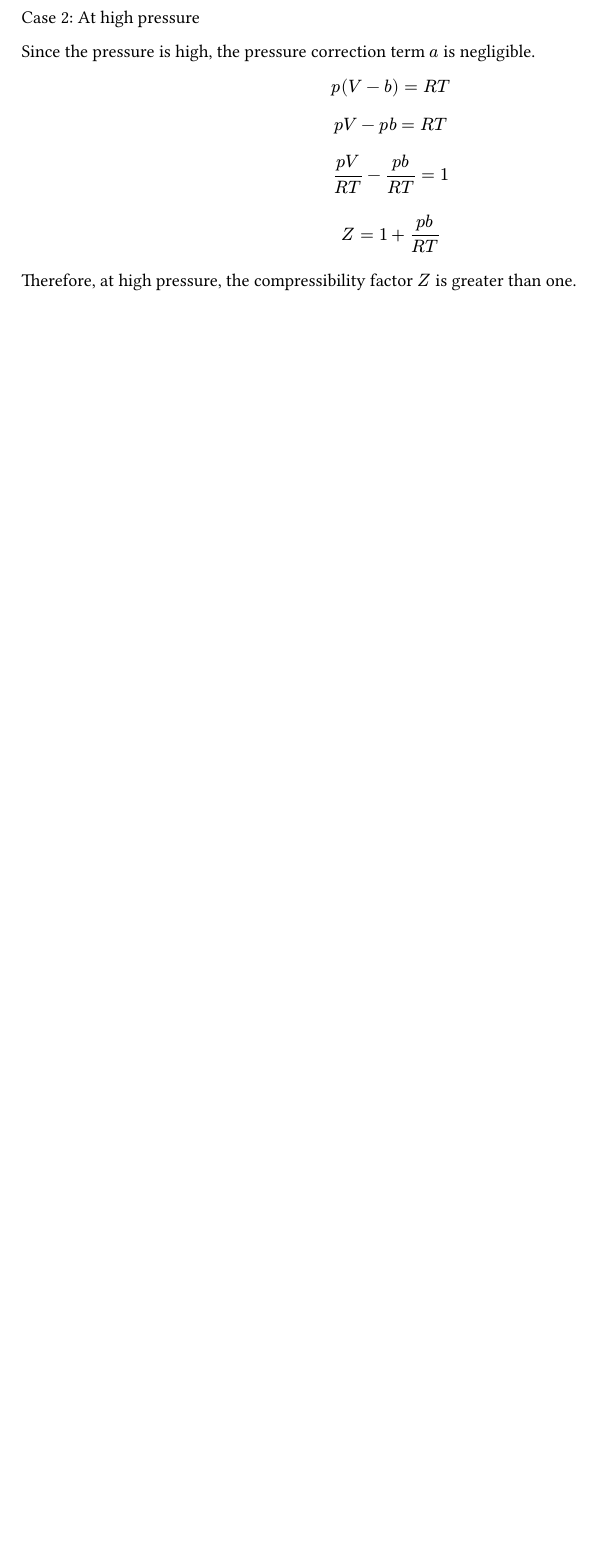
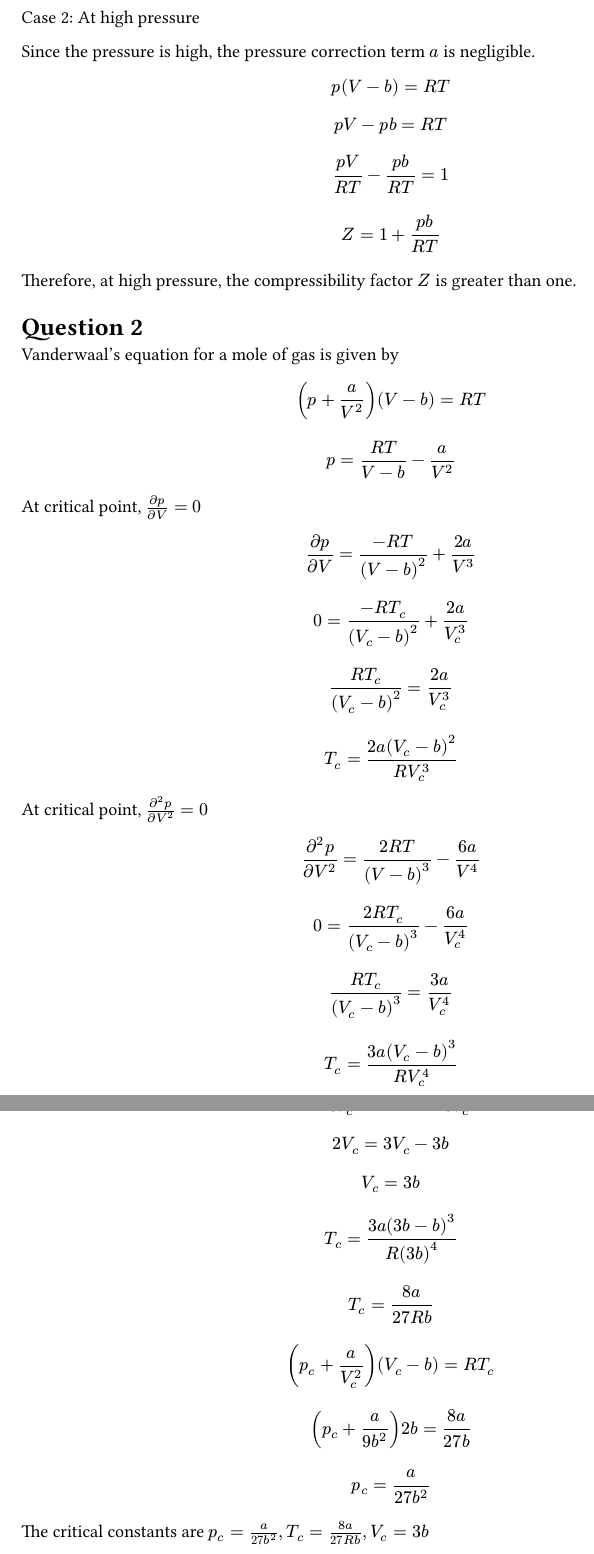
Before and after one commit to PraneethJain/Science-1, a Typst document (Assignment-2/2022101093_Assignment_2.typ): part of page 3 of 3 before the commit and two parts of pages 3 and 4 of 4 after it, the two joined at a grey line, cut so that both start at the same text, the shorter picture padded with empty space. The pictures show the PDF file Assignment-2/2022101093_Assignment_2.pdf that the author committed with the source.

Commit message:
solved q2

```diff
--- a/Assignment-2/2022101093_Assignment_2.typ
+++ b/Assignment-2/2022101093_Assignment_2.typ
@@ -79,3 +79,20 @@ $ (p V) / (R T) - (p b) / (R T) = 1 $
 $ Z = 1 + (p b) / (R T) $
 
 Therefore, at high pressure, the compressibility factor $Z$ is greater than one.
+
+ = Question 2
+
+Vanderwaal's equation for a mole of gas is given by
+
+$ (p + a / V^2) (V - b) = R T $
+$ p = (R T) / (V - b) - a / V^2 $
+At critical point, $(diff p) / (diff V) = 0$
+$ (diff p) / (diff V) = (- R T)/(V - b)^2 + (2 a)/V^3 $
+$ 0 = (- R T_c) / (V_c - b)^2 + (2 a)/V_c^3 $
+$ (R T_c) / (V_c - b)^2 = (2 a)/V_c^3 $
+$ T_c = (2 a (V_c - b)^2) / (R V_c^3) $
+At critical point, $(diff^2 p) / (diff V^2) = 0$
+$ (diff^2 p) / (diff V^2) = (2 R T) / (V - b)^3 - (6 a) / V^4 $
+$ 0 = (2 R T_c) / (V_c - b)^3 - (6 a) / V_c^4 $
+$ (R T_c) / (V_c - b)^3 = (3 a) / V_c^4 $
+$ T_c = (3 a (V_c - b)^3) / (R V_c^4) $
@@ -81,0 +106,5 @@ Therefore, at high pressure, the compressibility factor $Z$ is greater than one.
+$ (p_c + a/V_c^2) (V_c - b) = R T_c $
+$ (p_c + a/(9 b^2)) 2 b = (8 a)/(27 b) $
+$ p_c = a/(27b^2) $
+
+The critical constants are $p_c = a/(27b^2), T_c = (8 a)/(27 R b), V_c = 3b$
```
Also changed, not shown: Assignment-2/2022101093_Assignment_2.pdf, Assignment-2/2022101093_Assignment_2.typ (7 more changed lines).
